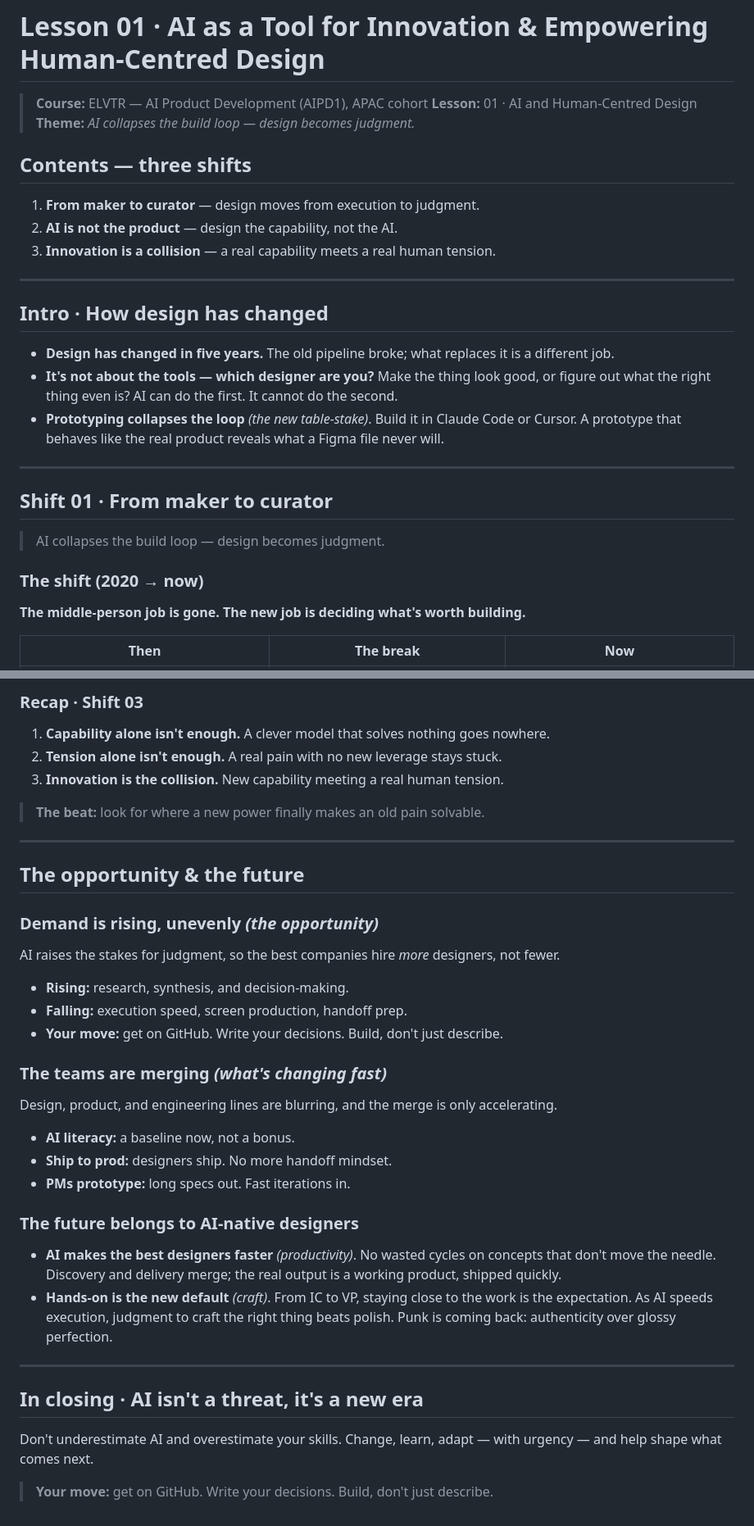
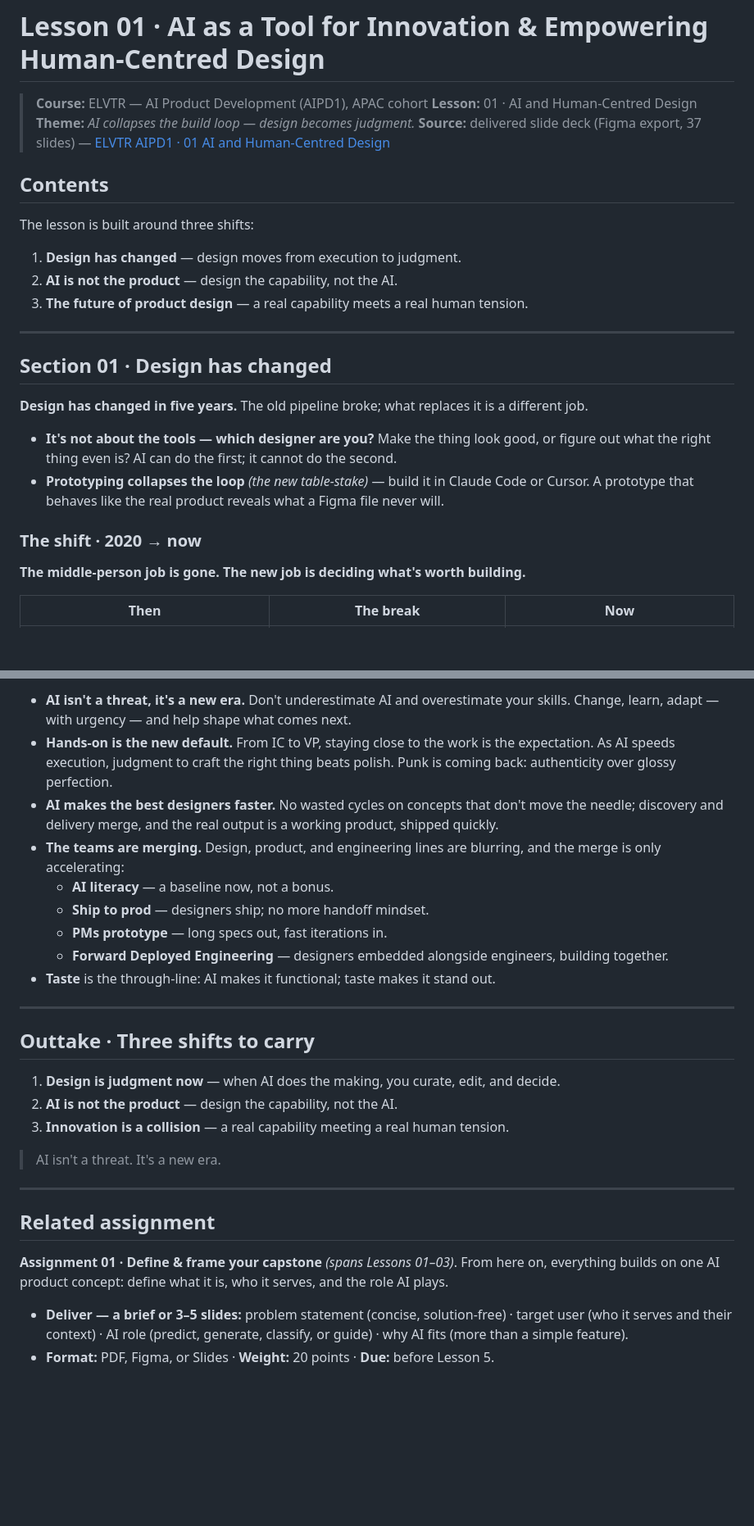
Before and after one commit to DigitalMartyn/AIPD-APAC1, a Markdown page: lessons/01-ai-and-human-centred-design/README.md, 2 parts joined by grey strips. Shown at 82% size. GitHub-like rendering; blank space fills up the shorter version.

```diff
--- a/lessons/01-ai-and-human-centred-design/README.md
+++ b/lessons/01-ai-and-human-centred-design/README.md
@@ -3,31 +3,28 @@
 > **Course:** ELVTR — AI Product Development (AIPD1), APAC cohort
 > **Lesson:** 01 · AI and Human-Centred Design
 > **Theme:** *AI collapses the build loop — design becomes judgment.*
+> **Source:** delivered slide deck (Figma export, 37 slides) — [ELVTR AIPD1 · 01 AI and Human-Centred Design](https://www.figma.com/board/yejw5MnVCCD87cr7Z774j6/ELVTR-AIPD1---01-AI-as-a-Tool-for-Innovation-and-Empowering-Human-Centred-Design)
 
-## Contents — three shifts
+## Contents
 
-1. **From maker to curator** — design moves from execution to judgment.
+The lesson is built around three shifts:
+
+1. **Design has changed** — design moves from execution to judgment.
 2. **AI is not the product** — design the capability, not the AI.
-3. **Innovation is a collision** — a real capability meets a real human tension.
+3. **The future of product design** — a real capability meets a real human tension.
 
 ---
 
-## Intro · How design has changed
+## Section 01 · Design has changed
 
-- **Design has changed in five years.** The old pipeline broke; what replaces it is a different
-  job.
+**Design has changed in five years.** The old pipeline broke; what replaces it is a different job.
+
 - **It's not about the tools — which designer are you?** Make the thing look good, or figure out
-  what the right thing even is? AI can do the first. It cannot do the second.
-- **Prototyping collapses the loop** *(the new table-stake)*. Build it in Claude Code or Cursor. A
+  what the right thing even is? AI can do the first; it cannot do the second.
+- **Prototyping collapses the loop** *(the new table-stake)* — build it in Claude Code or Cursor. A
   prototype that behaves like the real product reveals what a Figma file never will.
 
----
-
-## Shift 01 · From maker to curator
-
-> AI collapses the build loop — design becomes judgment.
-
-### The shift (2020 → now)
+### The shift · 2020 → now
 
 **The middle-person job is gone. The new job is deciding what's worth building.**
 
@@ -111,46 +104,37 @@ Think in systems, ship fast, prompt fluently, and never outsource taste.
 
-### Recap · Shift 03
-
-1. **Capability alone isn't enough.** A clever model that solves nothing goes nowhere.
-2. **Tension alone isn't enough.** A real pain with no new leverage stays stuck.
-3. **Innovation is the collision.** New capability meeting a real human tension.
-
-> **The beat:** look for where a new power finally makes an old pain solvable.
+- **AI isn't a threat, it's a new era.** Don't underestimate AI and overestimate your skills.
+  Change, learn, adapt — with urgency — and help shape what comes next.
+- **Hands-on is the new default.** From IC to VP, staying close to the work is the expectation. As
+  AI speeds execution, judgment to craft the right thing beats polish. Punk is coming back:
+  authenticity over glossy perfection.
+- **AI makes the best designers faster.** No wasted cycles on concepts that don't move the needle;
+  discovery and delivery merge, and the real output is a working product, shipped quickly.
+- **The teams are merging.** Design, product, and engineering lines are blurring, and the merge is
+  only accelerating:
+  - **AI literacy** — a baseline now, not a bonus.
+  - **Ship to prod** — designers ship; no more handoff mindset.
+  - **PMs prototype** — long specs out, fast iterations in.
+  - **Forward Deployed Engineering** — designers embedded alongside engineers, building together.
+- **Taste** is the through-line: AI makes it functional; taste makes it stand out.
 
 ---
 
-## The opportunity & the future
+## Outtake · Three shifts to carry
 
-### Demand is rising, unevenly *(the opportunity)*
+1. **Design is judgment now** — when AI does the making, you curate, edit, and decide.
+2. **AI is not the product** — design the capability, not the AI.
+3. **Innovation is a collision** — a real capability meeting a real human tension.
 
-AI raises the stakes for judgment, so the best companies hire *more* designers, not fewer.
-
-- **Rising:** research, synthesis, and decision-making.
-- **Falling:** execution speed, screen production, handoff prep.
-- **Your move:** get on GitHub. Write your decisions. Build, don't just describe.
-
-### The teams are merging *(what's changing fast)*
-
-Design, product, and engineering lines are blurring, and the merge is only accelerating.
-
-- **AI literacy:** a baseline now, not a bonus.
-- **Ship to prod:** designers ship. No more handoff mindset.
-- **PMs prototype:** long specs out. Fast iterations in.
-
-### The future belongs to AI-native designers
-
-- **AI makes the best designers faster** *(productivity)*. No wasted cycles on concepts that don't
-  move the needle. Discovery and delivery merge; the real output is a working product, shipped
-  quickly.
-- **Hands-on is the new default** *(craft)*. From IC to VP, staying close to the work is the
-  expectation. As AI speeds execution, judgment to craft the right thing beats polish. Punk is
-  coming back: authenticity over glossy perfection.
+> AI isn't a threat. It's a new era.
 
 ---
 
-## In closing · AI isn't a threat, it's a new era
+## Related assignment
 
-Don't underestimate AI and overestimate your skills. Change, learn, adapt — with urgency — and help
-shape what comes next.
+**Assignment 01 · Define & frame your capstone** *(spans Lessons 01–03)*. From here on, everything
+builds on one AI product concept: define what it is, who it serves, and the role AI plays.
 
-> **Your move:** get on GitHub. Write your decisions. Build, don't just describe.
+- **Deliver — a brief or 3–5 slides:** problem statement (concise, solution-free) · target user (who
+  it serves and their context) · AI role (predict, generate, classify, or guide) · why AI fits (more
+  than a simple feature).
+- **Format:** PDF, Figma, or Slides · **Weight:** 20 points · **Due:** before Lesson 5.
```
Also changed, not shown: other parts of lessons/01-ai-and-human-centred-design/README.md (+33 -37 lines).
